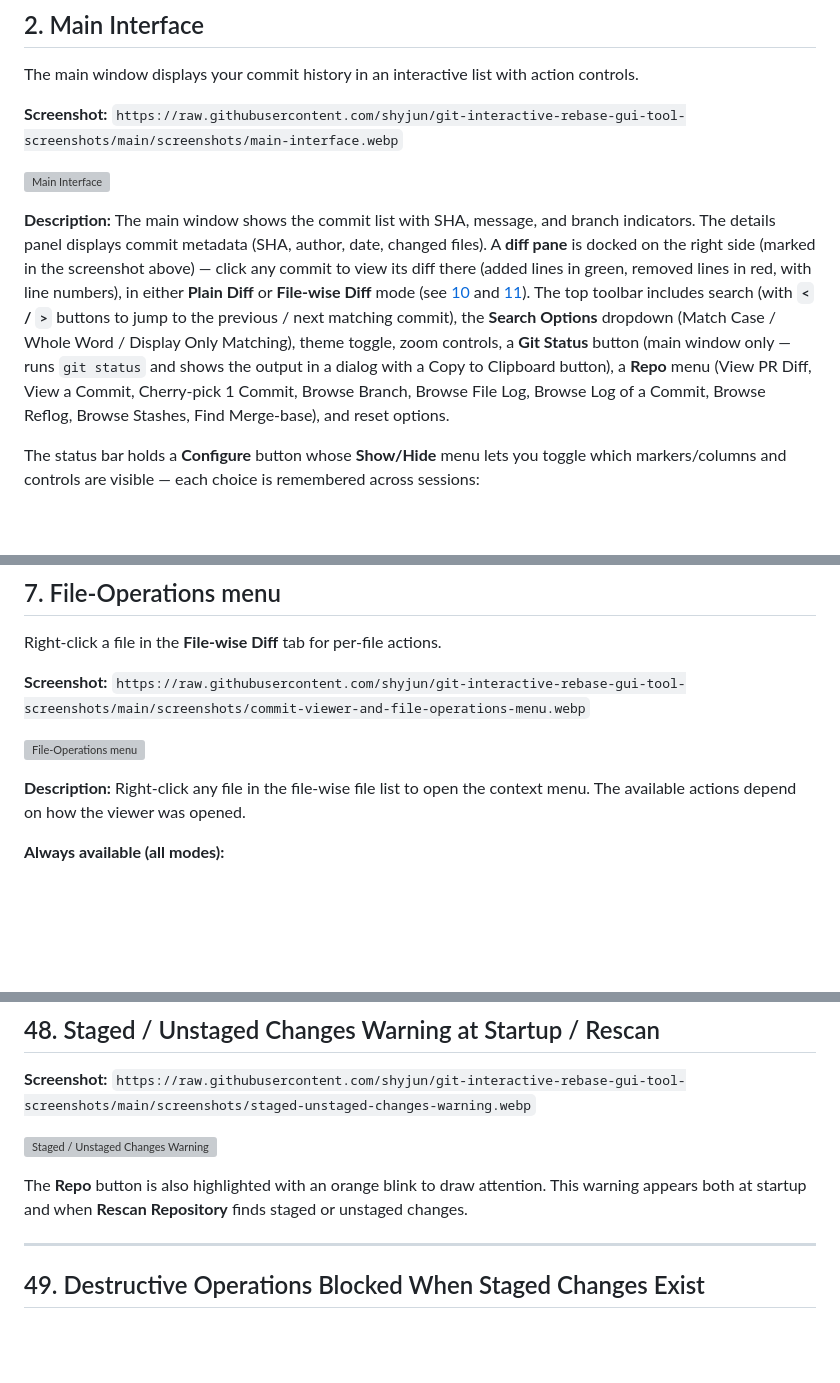
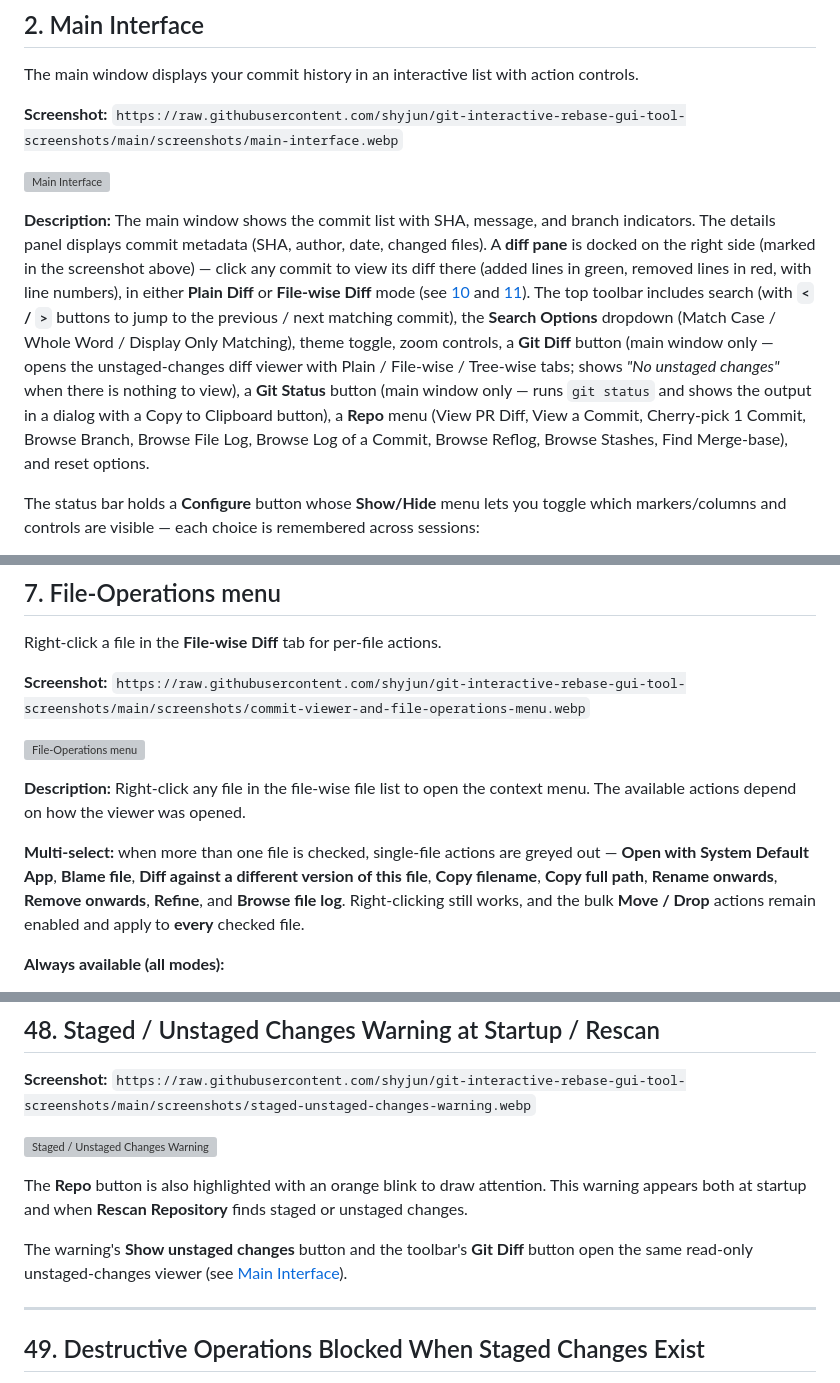
Before and after one commit to shyjun/git-interactive-rebase-gui-tool, a Markdown page: docs/screenshots.md, 3 parts joined by grey strips. Rendered like a GitHub page; blank space fills up the shorter version; grey boxes are pictures that could not be loaded.

Commit message:
docs: cover the Git Diff viewer, unstaged-pane exception, and file multi-select
- Main Interface: document the new Git Diff toolbar button (main window
  only) alongside the existing Git Status entry.
- Staged/Unstaged warning: note that Show unstaged changes and the Git
  Diff button open the same read-only unstaged viewer.
- Collapsible File List: add the explicit Unstaged Diff exception - no
  tab-title toggle, non-collapsible splitters, 60px list/tree and 200px
  diff-view floors.
- File-Operations menu: document multi-select behaviour - single-file
  actions grey out with 2+ checked files while Move/Drop act on every
  checked file.

```diff
--- a/docs/screenshots.md
+++ b/docs/screenshots.md
@@ -184,7 +184,7 @@ The main window displays your commit history in an interactive list with action
 
 ![Main Interface](https://raw.githubusercontent.com/shyjun/git-interactive-rebase-gui-tool-screenshots/main/screenshots/main-interface.webp)
 
-**Description:** The main window shows the commit list with SHA, message, and branch indicators. The details panel displays commit metadata (SHA, author, date, changed files). A **diff pane** is docked on the right side (marked in the screenshot above) — click any commit to view its diff there (added lines in green, removed lines in red, with line numbers), in either **Plain Diff** or **File-wise Diff** mode (see [10](#10-diff-viewer) and [11](#11-diff-pane)). The top toolbar includes search (with **`<` / `>`** buttons to jump to the previous / next matching commit), the **Search Options** dropdown (Match Case / Whole Word / Display Only Matching), theme toggle, zoom controls, a **Git Status** button (main window only — runs `git status` and shows the output in a dialog with a Copy to Clipboard button), a **Repo** menu (View PR Diff, View a Commit, Cherry-pick 1 Commit, Browse Branch, Browse File Log, Browse Log of a Commit, Browse Reflog, Browse Stashes, Find Merge-base), and reset options.
+**Description:** The main window shows the commit list with SHA, message, and branch indicators. The details panel displays commit metadata (SHA, author, date, changed files). A **diff pane** is docked on the right side (marked in the screenshot above) — click any commit to view its diff there (added lines in green, removed lines in red, with line numbers), in either **Plain Diff** or **File-wise Diff** mode (see [10](#10-diff-viewer) and [11](#11-diff-pane)). The top toolbar includes search (with **`<` / `>`** buttons to jump to the previous / next matching commit), the **Search Options** dropdown (Match Case / Whole Word / Display Only Matching), theme toggle, zoom controls, a **Git Diff** button (main window only — opens the unstaged-changes diff viewer with Plain / File-wise / Tree-wise tabs; shows *"No unstaged changes"* when there is nothing to view), a **Git Status** button (main window only — runs `git status` and shows the output in a dialog with a Copy to Clipboard button), a **Repo** menu (View PR Diff, View a Commit, Cherry-pick 1 Commit, Browse Branch, Browse File Log, Browse Log of a Commit, Browse Reflog, Browse Stashes, Find Merge-base), and reset options.
 
 The status bar holds a **Configure** button whose **Show/Hide** menu lets you toggle which markers/columns and controls are visible — each choice is remembered across sessions:
 
@@ -314,6 +314,8 @@ Right-click a file in the **File-wise Diff** tab for per-file actions.
 ![File-Operations menu](https://raw.githubusercontent.com/shyjun/git-interactive-rebase-gui-tool-screenshots/main/screenshots/commit-viewer-and-file-operations-menu.webp)
 
 **Description:** Right-click any file in the file-wise file list to open the context menu. The available actions depend on how the viewer was opened.
+
+**Multi-select:** when more than one file is checked, single-file actions are greyed out — **Open with System Default App**, **Blame file**, **Diff against a different version of this file**, **Copy filename**, **Copy full path**, **Rename onwards**, **Remove onwards**, **Refine**, and **Browse file log**. Right-clicking still works, and the bulk **Move / Drop** actions remain enabled and apply to **every** checked file.
 
 **Always available (all modes):**
 
@@ -1243,6 +1245,8 @@ Select files and click **Add/Stage Selected Files** to run `git add` on them, **
 
 The **Repo** button is also highlighted with an orange blink to draw attention. This warning appears both at startup and when **Rescan Repository** finds staged or unstaged changes.
 
+The warning's **Show unstaged changes** button and the toolbar's **Git Diff** button open the same read-only unstaged-changes viewer (see [Main Interface](#2-main-interface)).
+
 ---
 
 ## 49. Destructive Operations Blocked When Staged Changes Exist
```
Also changed, not shown: other parts of docs/screenshots.md (+2 -0 lines).
